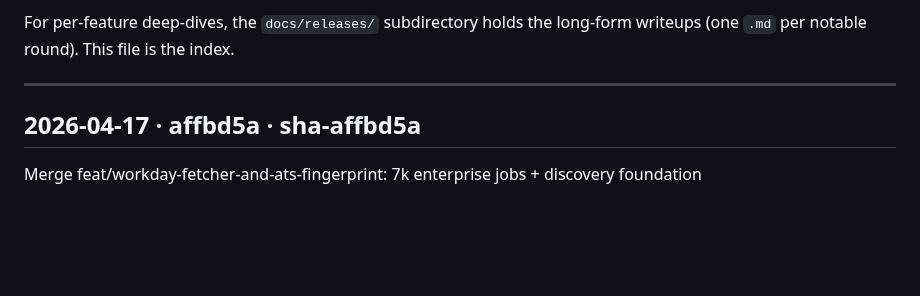
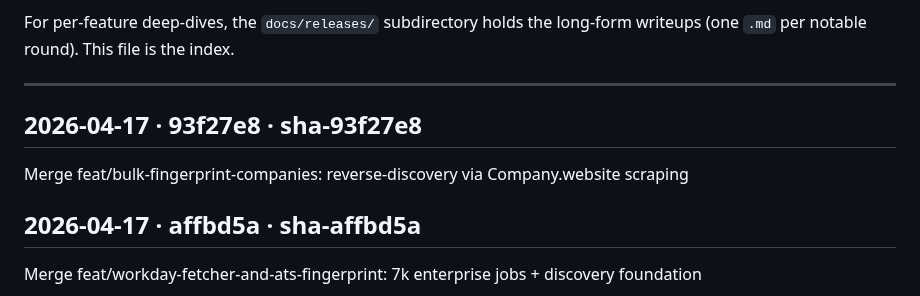
Before and after one commit to betaque-team/sales-platform, a Markdown page: docs/RELEASES.md, the part around the change. Rendered like a GitHub page; blank space fills up the shorter version.

Commit message:
docs(releases): append sha-93f27e8 [skip ci]

```diff
--- a/docs/RELEASES.md
+++ b/docs/RELEASES.md
@@ -29,6 +29,10 @@ long-form writeups (one `.md` per notable round). This file is the index.
 ---
 
 <!-- RELEASES_LOG_START -->
+
+## 2026-04-17 · 93f27e8 · sha-93f27e8
+Merge feat/bulk-fingerprint-companies: reverse-discovery via Company.website scraping
+
 
 ## 2026-04-17 · affbd5a · sha-affbd5a
 Merge feat/workday-fetcher-and-ats-fingerprint: 7k enterprise jobs + discovery foundation
```
